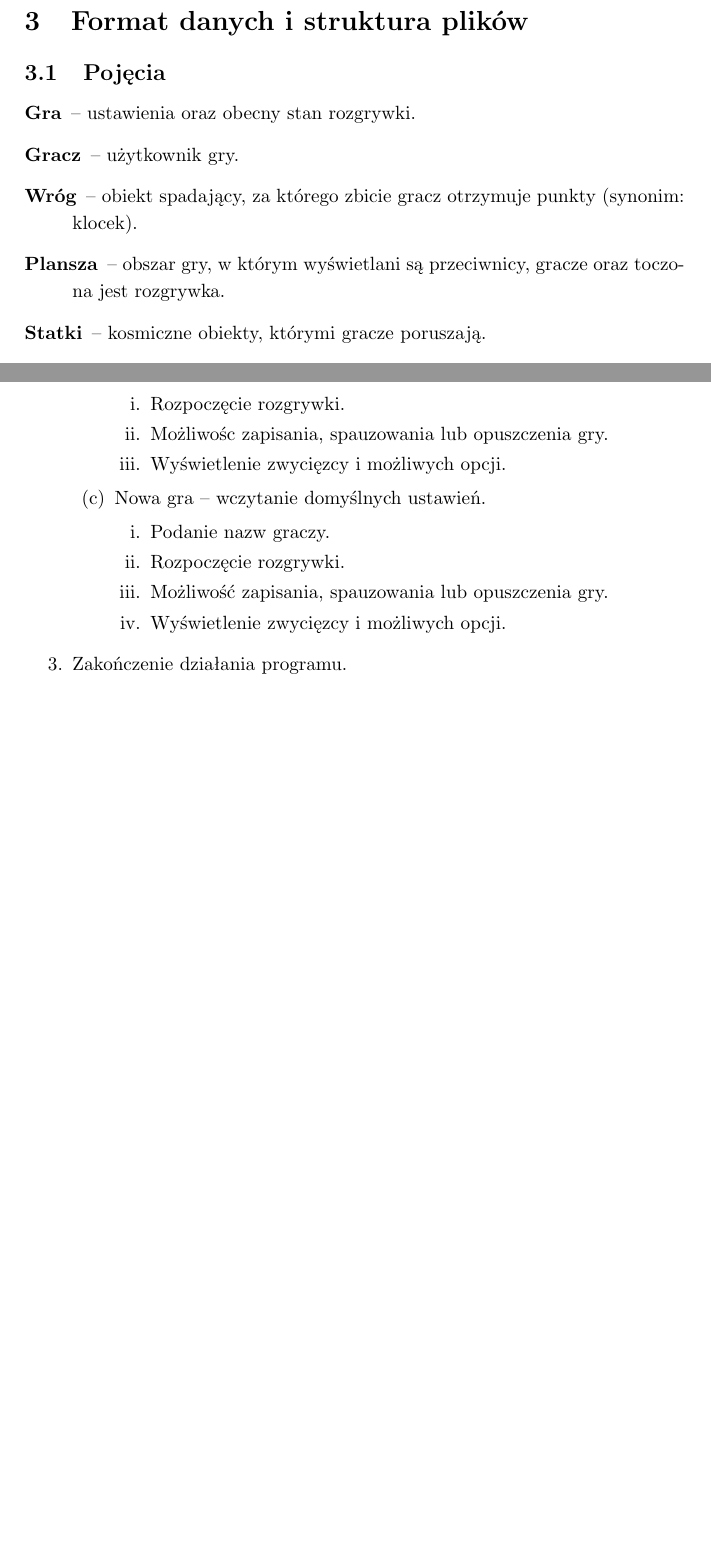
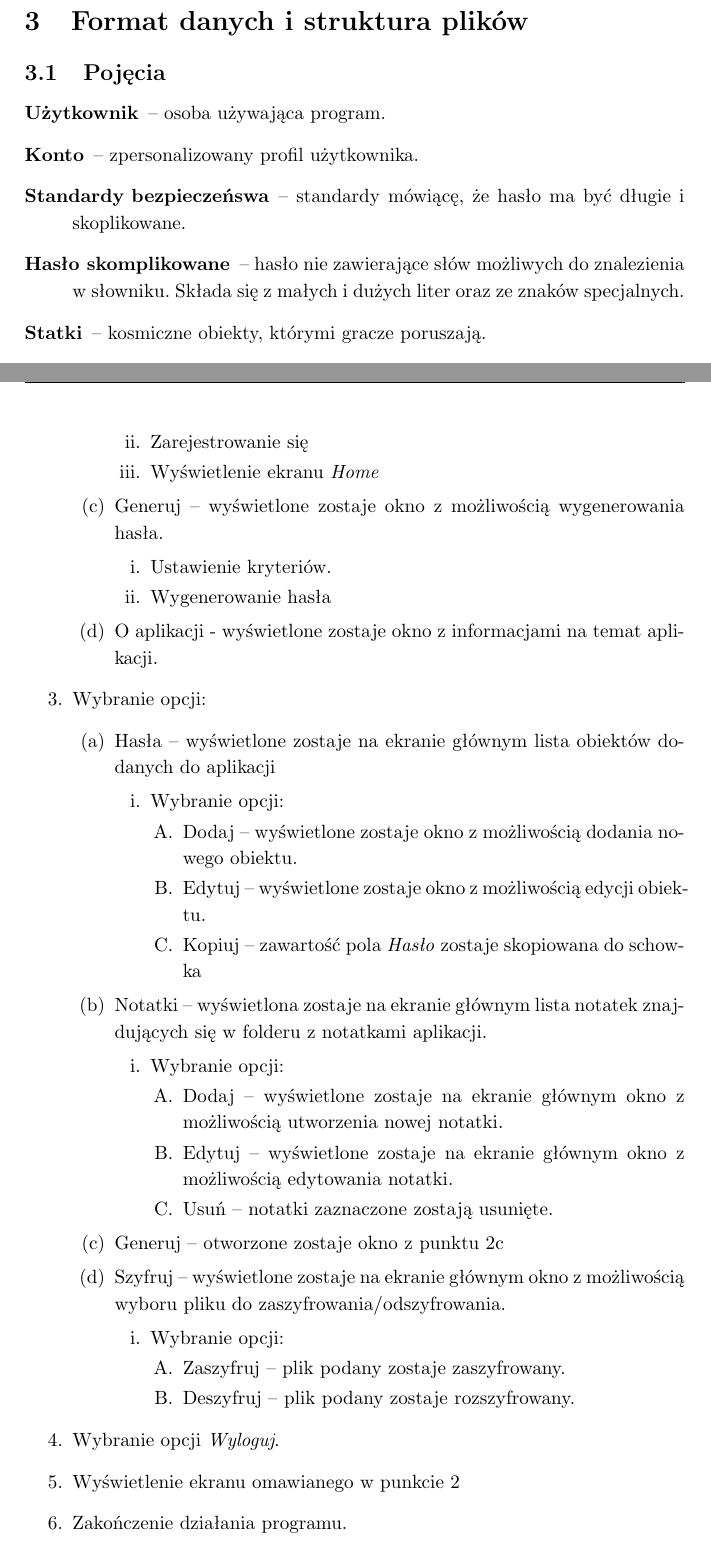
Before and after one commit to kczaj/OnePass, a LaTeX document (doc/spec_funkcjonalna.tex): two parts of pages 3 and 5 of 15 before the commit and two parts of pages 3 and 6 of 16 after it, joined at a grey line, cut so that both start at the same text, the shorter picture padded with empty space. Compiled offline with pdfLaTeX.

Commit message:
Dopisanie punktu 3 i połowy 4

```diff
--- a/doc/spec_funkcjonalna.tex
+++ b/doc/spec_funkcjonalna.tex
@@ -65,10 +65,10 @@ Program posiada graficzny interfejs użytkownika. Po uruchomieniu należy zalogo
 
 \subsection{Pojęcia}
 \begin{description}
-    \item[Gra]-- ustawienia oraz obecny stan rozgrywki.
-    \item[Gracz]-- użytkownik gry.
-    \item[Wróg]-- obiekt spadający, za którego zbicie gracz otrzymuje punkty (synonim: klocek).
-    \item[Plansza]-- obszar gry, w którym wyświetlani są przeciwnicy, gracze oraz toczona jest rozgrywka.
+    \item[Użytkownik]-- osoba używająca program.
+    \item[Konto]-- zpersonalizowany profil użytkownika.
+    \item[Standardy bezpieczeńswa]-- standardy mówiącę, że hasło ma być długie i skoplikowane.
+    \item[Hasło skomplikowane]-- hasło nie zawierające słów możliwych do znalezienia w słowniku. Składa się z małych i dużych liter oraz ze znaków specjalnych.
     \item[Statki]-- kosmiczne obiekty, którymi gracze poruszają.
     \item[Laser]-- promienie wysyłane przez statki, które zbijają wrogów. Nie odbijają się one od krawędzi ekranu oraz znikają po kontakcie z wrogiem.
 \end{description}
@@ -140,20 +151,45 @@ Program uwzględnia zapisanie do pliku tekstowego przerwanej gry w takiej samej
+            \item Zarejestrowanie się
+            \item Wyświetlenie ekranu \textit{Home}
+        \end{enumerate}
+        \item Generuj -- wyświetlone zostaje okno z możliwością wygenerowania hasła.\label{gen}
+        \begin{enumerate}
+            \item Ustawienie kryteriów.
+            \item Wygenerowanie hasła
+        \end{enumerate}
+        \item O aplikacji - wyświetlone zostaje okno z informacjami na temat aplikacji.
+    \end{enumerate}
     \item Wybranie opcji:
     \begin{enumerate}
-        \item O grze -- wyświetlany zostaje ekran z opisem gry.
-        \item Wczytaj -- wczytanie gry z podanego pliku i kontynuacja wczytanej rozgrywki.
+        \item Hasła -- wyświetlone zostaje na ekranie głównym lista  obiektów dodanych do aplikacji
         \begin{enumerate}
-            \item Rozpoczęcie rozgrywki.
-            \item Możliwośc zapisania, spauzowania lub opuszczenia gry.
-            \item Wyświetlenie zwycięzcy i możliwych opcji.
+            \item Wybranie opcji:
+            \begin{enumerate}
+                \item Dodaj -- wyświetlone zostaje okno z możliwością dodania nowego obiektu.
+                \item Edytuj -- wyświetlone zostaje okno z możliwością edycji obiektu.
+                \item Kopiuj -- zawartość pola \textit{Hasło} zostaje skopiowana do schowka
+            \end{enumerate}
         \end{enumerate}
-        \item Nowa gra -- wczytanie domyślnych ustawień.
+        \item Notatki -- wyświetlona zostaje na ekranie głównym lista notatek znajdujących się w folderu z notatkami aplikacji.
         \begin{enumerate}
-            \item Podanie nazw graczy.
-            \item Rozpoczęcie rozgrywki.
-            \item Możliwość zapisania, spauzowania lub opuszczenia gry.
-            \item Wyświetlenie zwycięzcy i możliwych opcji.
+            \item Wybranie opcji:
+            \begin{enumerate}
+                \item Dodaj -- wyświetlone zostaje na ekranie głównym okno z możliwością utworzenia nowej notatki.
+                \item Edytuj -- wyświetlone zostaje na ekranie głównym okno z możliwością edytowania notatki.
+                \item Usuń -- notatki zaznaczone zostają usunięte.
+            \end{enumerate}
+        \end{enumerate}
+        \item Generuj -- otworzone zostaje okno z punktu \ref{gen}
+        \item Szyfruj -- wyświetlone zostaje na ekranie głównym okno z możliwością wyboru pliku do zaszyfrowania/odszyfrowania.
+        \begin{enumerate}
+            \item Wybranie opcji:
+            \begin{enumerate}
+                \item Zaszyfruj -- plik podany zostaje zaszyfrowany.
+                \item Deszyfruj -- plik podany zostaje rozszyfrowany.
+            \end{enumerate}
         \end{enumerate}
     \end{enumerate}
+    \item Wybranie opcji \textit{Wyloguj}.
+    \item Wyświetlenie ekranu omawianego w punkcie \ref{eGłówny}
     \item Zakończenie działania programu.
 \end{enumerate}
 
```
Also changed, not shown: doc/spec_funkcjonalna.tex (29 more changed lines).
